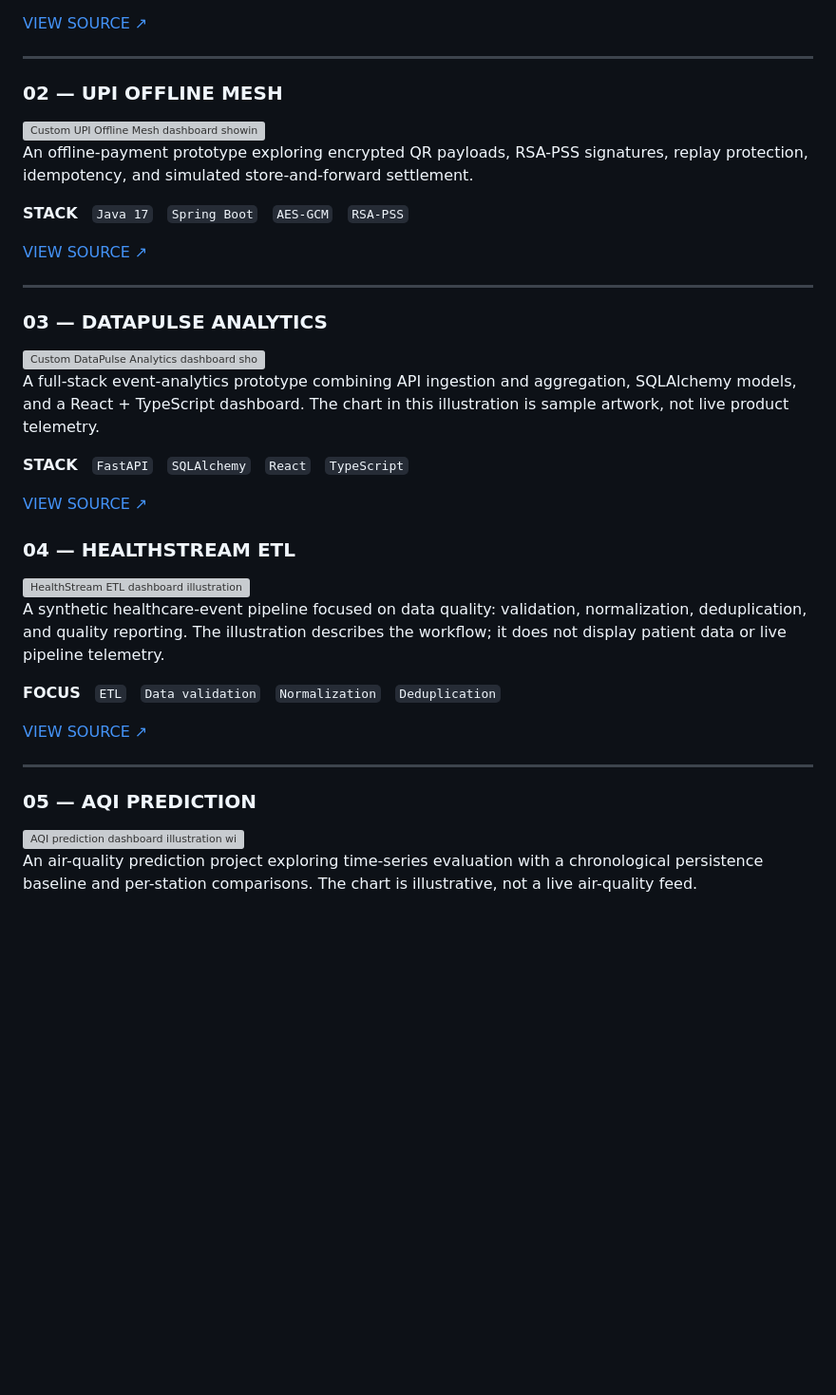
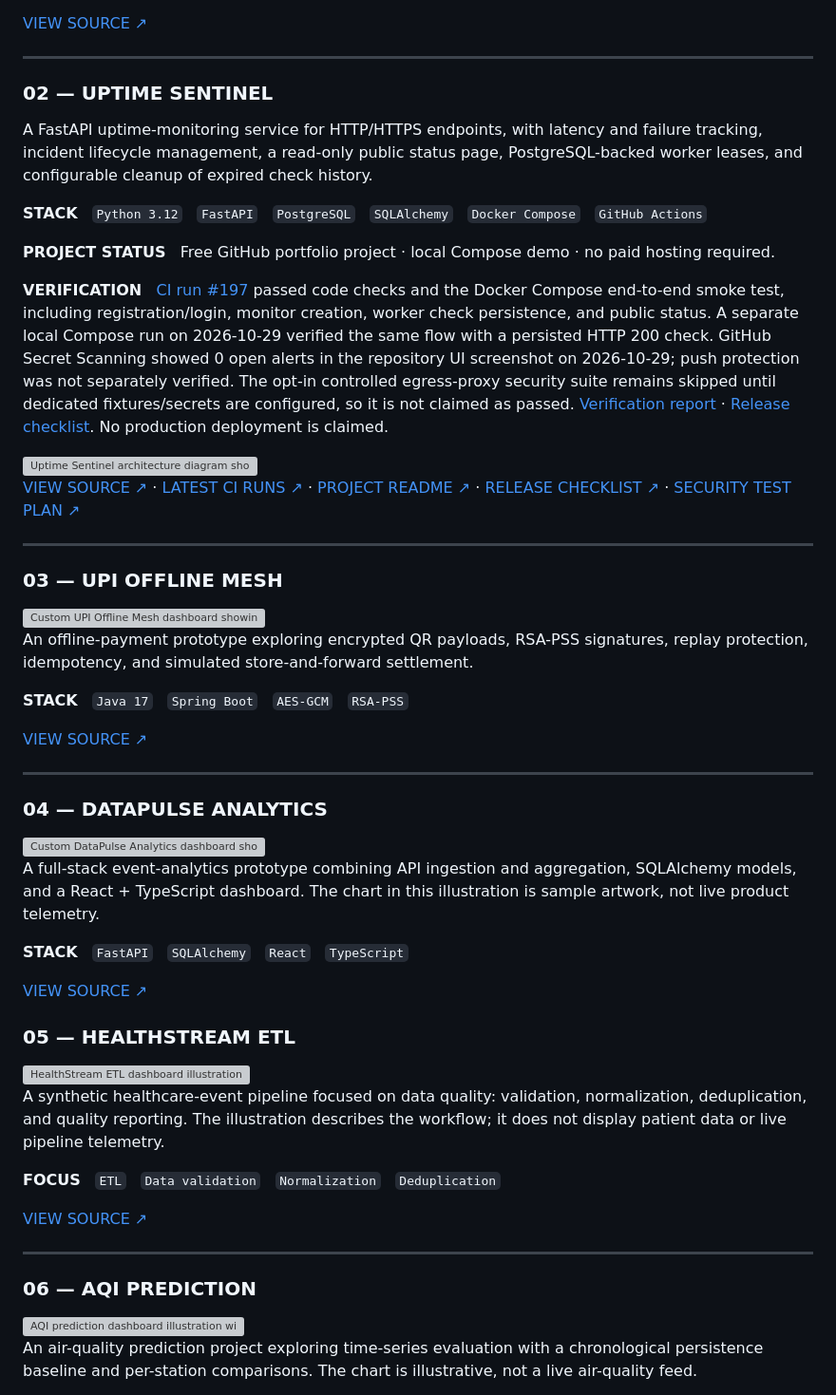
Before and after one commit to adhinaik13/Respository, a Markdown page: README.md, the part around one of its changes. Shown at 95% size. Drawn GitHub-style; blank space fills up the shorter version; grey boxes are pictures that could not be loaded.

Commit message:
docs(profile): prioritize Uptime Sentinel and clarify verification evidence

```diff
--- a/README.md
+++ b/README.md
@@ -53,7 +53,23 @@ A C++20 limit-order-book prototype with price-time priority, full and partial fi
 
 ---
 
-### 02 — UPI OFFLINE MESH
+### 02 — UPTIME SENTINEL
+
+A FastAPI uptime-monitoring service for HTTP/HTTPS endpoints, with latency and failure tracking, incident lifecycle management, a read-only public status page, PostgreSQL-backed worker leases, and configurable cleanup of expired check history.
+
+**STACK** &nbsp; `Python 3.12` &nbsp; `FastAPI` &nbsp; `PostgreSQL` &nbsp; `SQLAlchemy` &nbsp; `Docker Compose` &nbsp; `GitHub Actions`
+
+**PROJECT STATUS** &nbsp; Free GitHub portfolio project · local Compose demo · no paid hosting required.
+
+**VERIFICATION** &nbsp; [CI run #197](https://github.com/vankudothuadhinaik/uptime-sentinel/actions/runs/40837386321) passed code checks and the Docker Compose end-to-end smoke test, including registration/login, monitor creation, worker check persistence, and public status. A separate local Compose run on 2026-10-29 verified the same flow with a persisted HTTP 200 check. GitHub Secret Scanning showed 0 open alerts in the repository UI screenshot on 2026-10-29; push protection was not separately verified. The opt-in controlled egress-proxy security suite remains skipped until dedicated fixtures/secrets are configured, so it is not claimed as passed. [Verification report](https://github.com/vankudothuadhinaik/uptime-sentinel/blob/main/VERIFICATION_REPORT.md) · [Release checklist](https://github.com/vankudothuadhinaik/uptime-sentinel/blob/main/RELEASE_CHECKLIST.md). No production deployment is claimed.
+
+<img src="https://raw.githubusercontent.com/vankudothuadhinaik/uptime-sentinel/main/docs/images/architecture.svg" width="100%" alt="Uptime Sentinel architecture diagram showing API, worker, PostgreSQL and controlled egress boundary"/>
+
+[VIEW SOURCE ↗](https://github.com/vankudothuadhinaik/uptime-sentinel) · [LATEST CI RUNS ↗](https://github.com/vankudothuadhinaik/uptime-sentinel/actions) · [PROJECT README ↗](https://github.com/vankudothuadhinaik/uptime-sentinel/blob/main/README.md) · [RELEASE CHECKLIST ↗](https://github.com/vankudothuadhinaik/uptime-sentinel/blob/main/RELEASE_CHECKLIST.md) · [SECURITY TEST PLAN ↗](https://github.com/vankudothuadhinaik/uptime-sentinel/blob/main/EGRESS_PROXY_TESTING.md)
+
+---
+
+### 03 — UPI OFFLINE MESH
 <img src="https://raw.githubusercontent.com/vankudothuadhinaik/vankudothuadhinaik/main/assets/dashboard-upi-mesh.svg" width="100%" alt="Custom UPI Offline Mesh dashboard showing encrypted payload, signature verification, safe queueing and simulated reconciliation"/>
 
 An offline-payment prototype exploring encrypted QR payloads, RSA-PSS signatures, replay protection, idempotency, and simulated store-and-forward settlement.
@@ -64,7 +80,7 @@ An offline-payment prototype exploring encrypted QR payloads, RSA-PSS signatures
 
 ---
 
-### 03 — DATAPULSE ANALYTICS
+### 04 — DATAPULSE ANALYTICS
 <img src="https://raw.githubusercontent.com/vankudothuadhinaik/vankudothuadhinaik/main/assets/dashboard-datapulse.svg" width="100%" alt="Custom DataPulse Analytics dashboard showing event volume illustration, FastAPI ingestion, validation and dashboard layers"/>
 
 A full-stack event-analytics prototype combining API ingestion and aggregation, SQLAlchemy models, and a React + TypeScript dashboard. The chart in this illustration is sample artwork, not live product telemetry.
@@ -73,7 +89,7 @@ A full-stack event-analytics prototype combining API ingestion and aggregation,
 
 [VIEW SOURCE ↗](https://github.com/vankudothuadhinaik/DataPulse-Analytics)
 
-### 04 — HEALTHSTREAM ETL
+### 05 — HEALTHSTREAM ETL
 
 <img src="https://raw.githubusercontent.com/vankudothuadhinaik/vankudothuadhinaik/main/assets/dashboard-healthstream.svg" width="100%" alt="HealthStream ETL dashboard illustration showing ingestion, validation, normalization, deduplication and data-quality reporting"/>
 
@@ -85,7 +101,7 @@ A synthetic healthcare-event pipeline focused on data quality: validation, norma
 
 ---
 
-### 05 — AQI PREDICTION
+### 06 — AQI PREDICTION
 
 <img src="https://raw.githubusercontent.com/vankudothuadhinaik/vankudothuadhinaik/main/assets/dashboard-aqi.svg" width="100%" alt="AQI prediction dashboard illustration with time-series trend, persistence baseline and station-wise evaluation workflow"/>
 
```
Also changed, not shown: other parts of README.md (+0 -12 lines).
